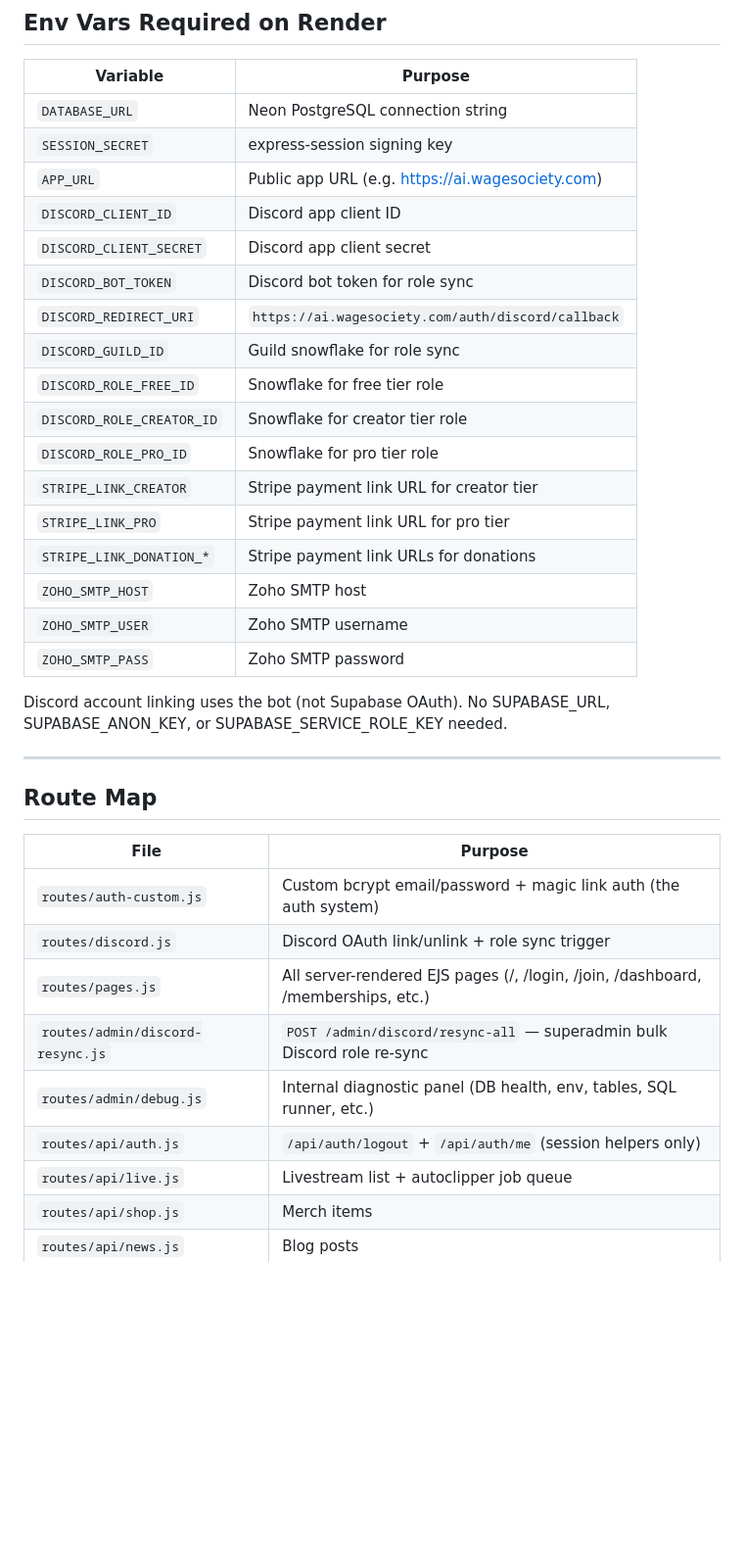
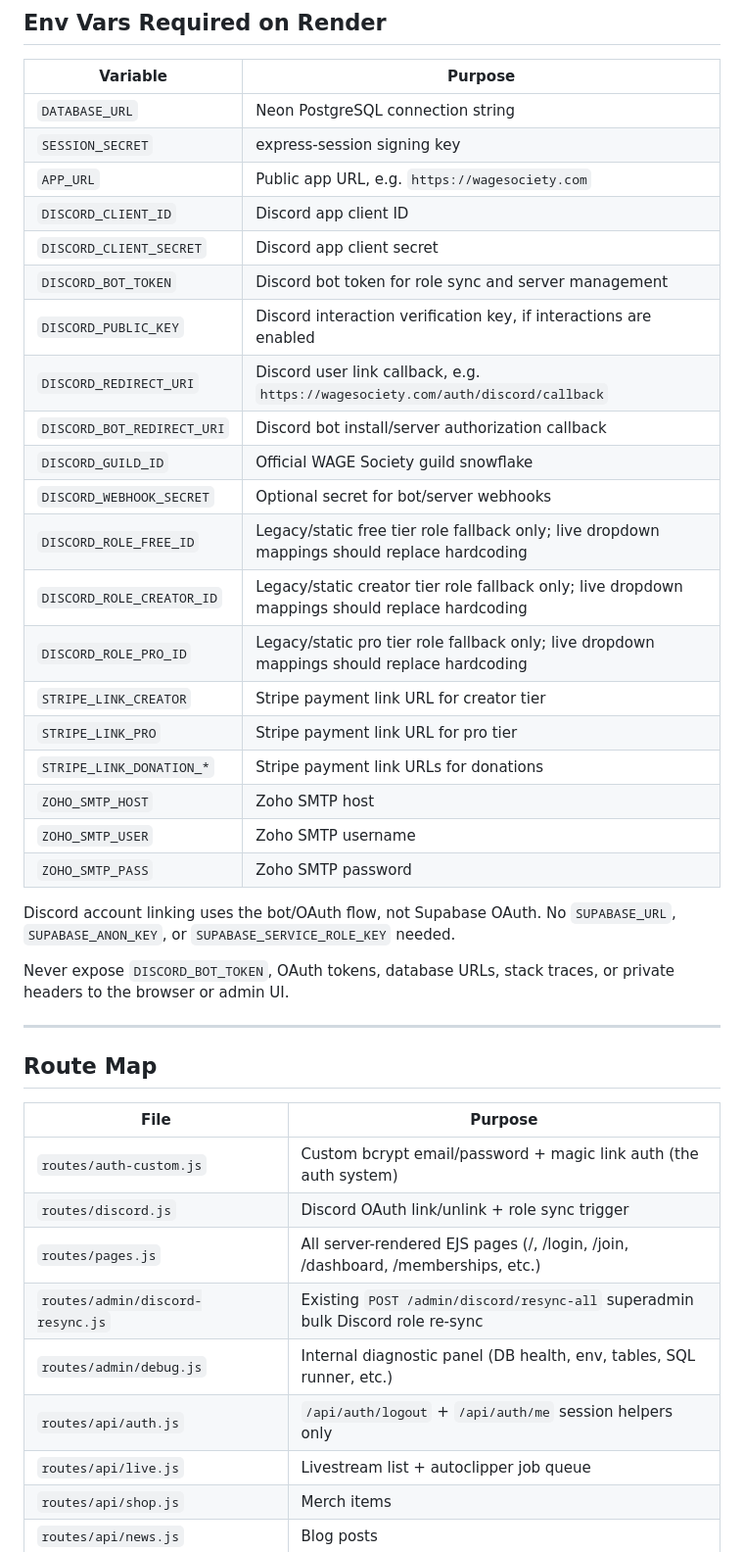
Before and after one commit to Stotteyman/wagesociety, a Markdown page: docs/AGENT_NOTES.md, the part around one of its changes. Shown at 98% size. GitHub-like rendering; blank space fills up the shorter version.

```diff
--- a/docs/AGENT_NOTES.md
+++ b/docs/AGENT_NOTES.md
@@ -48,15 +48,18 @@ This is **Express.js + EJS + PostgreSQL (Neon via DATABASE_URL) + bcrypt custom
 |---|---|
 | `DATABASE_URL` | Neon PostgreSQL connection string |
 | `SESSION_SECRET` | express-session signing key |
-| `APP_URL` | Public app URL (e.g. https://ai.wagesociety.com) |
+| `APP_URL` | Public app URL, e.g. `https://wagesociety.com` |
 | `DISCORD_CLIENT_ID` | Discord app client ID |
 | `DISCORD_CLIENT_SECRET` | Discord app client secret |
-| `DISCORD_BOT_TOKEN` | Discord bot token for role sync |
-| `DISCORD_REDIRECT_URI` | `https://ai.wagesociety.com/auth/discord/callback` |
-| `DISCORD_GUILD_ID` | Guild snowflake for role sync |
-| `DISCORD_ROLE_FREE_ID` | Snowflake for free tier role |
-| `DISCORD_ROLE_CREATOR_ID` | Snowflake for creator tier role |
-| `DISCORD_ROLE_PRO_ID` | Snowflake for pro tier role |
+| `DISCORD_BOT_TOKEN` | Discord bot token for role sync and server management |
+| `DISCORD_PUBLIC_KEY` | Discord interaction verification key, if interactions are enabled |
+| `DISCORD_REDIRECT_URI` | Discord user link callback, e.g. `https://wagesociety.com/auth/discord/callback` |
+| `DISCORD_BOT_REDIRECT_URI` | Discord bot install/server authorization callback |
+| `DISCORD_GUILD_ID` | Official WAGE Society guild snowflake |
+| `DISCORD_WEBHOOK_SECRET` | Optional secret for bot/server webhooks |
+| `DISCORD_ROLE_FREE_ID` | Legacy/static free tier role fallback only; live dropdown mappings should replace hardcoding |
+| `DISCORD_ROLE_CREATOR_ID` | Legacy/static creator tier role fallback only; live dropdown mappings should replace hardcoding |
+| `DISCORD_ROLE_PRO_ID` | Legacy/static pro tier role fallback only; live dropdown mappings should replace hardcoding |
 | `STRIPE_LINK_CREATOR` | Stripe payment link URL for creator tier |
 | `STRIPE_LINK_PRO` | Stripe payment link URL for pro tier |
 | `STRIPE_LINK_DONATION_*` | Stripe payment link URLs for donations |
@@ -64,7 +67,9 @@ This is **Express.js + EJS + PostgreSQL (Neon via DATABASE_URL) + bcrypt custom
 | `ZOHO_SMTP_USER` | Zoho SMTP username |
 | `ZOHO_SMTP_PASS` | Zoho SMTP password |
 
-Discord account linking uses the bot (not Supabase OAuth). No SUPABASE_URL, SUPABASE_ANON_KEY, or SUPABASE_SERVICE_ROLE_KEY needed.
+Discord account linking uses the bot/OAuth flow, not Supabase OAuth. No `SUPABASE_URL`, `SUPABASE_ANON_KEY`, or `SUPABASE_SERVICE_ROLE_KEY` needed.
+
+Never expose `DISCORD_BOT_TOKEN`, OAuth tokens, database URLs, stack traces, or private headers to the browser or admin UI.
 
 ---
 
@@ -75,9 +80,9 @@ Discord account linking uses the bot (not Supabase OAuth). No SUPABASE_URL, SUPA
 | `routes/auth-custom.js` | Custom bcrypt email/password + magic link auth (the auth system) |
 | `routes/discord.js` | Discord OAuth link/unlink + role sync trigger |
 | `routes/pages.js` | All server-rendered EJS pages (/, /login, /join, /dashboard, /memberships, etc.) |
-| `routes/admin/discord-resync.js` | `POST /admin/discord/resync-all` — superadmin bulk Discord role re-sync |
+| `routes/admin/discord-resync.js` | Existing `POST /admin/discord/resync-all` superadmin bulk Discord role re-sync |
 | `routes/admin/debug.js` | Internal diagnostic panel (DB health, env, tables, SQL runner, etc.) |
-| `routes/api/auth.js` | `/api/auth/logout` + `/api/auth/me` (session helpers only) |
+| `routes/api/auth.js` | `/api/auth/logout` + `/api/auth/me` session helpers only |
 | `routes/api/live.js` | Livestream list + autoclipper job queue |
 | `routes/api/shop.js` | Merch items |
 | `routes/api/news.js` | Blog posts |
```
Also changed, not shown: other parts of docs/AGENT_NOTES.md (+77 -12 lines).
